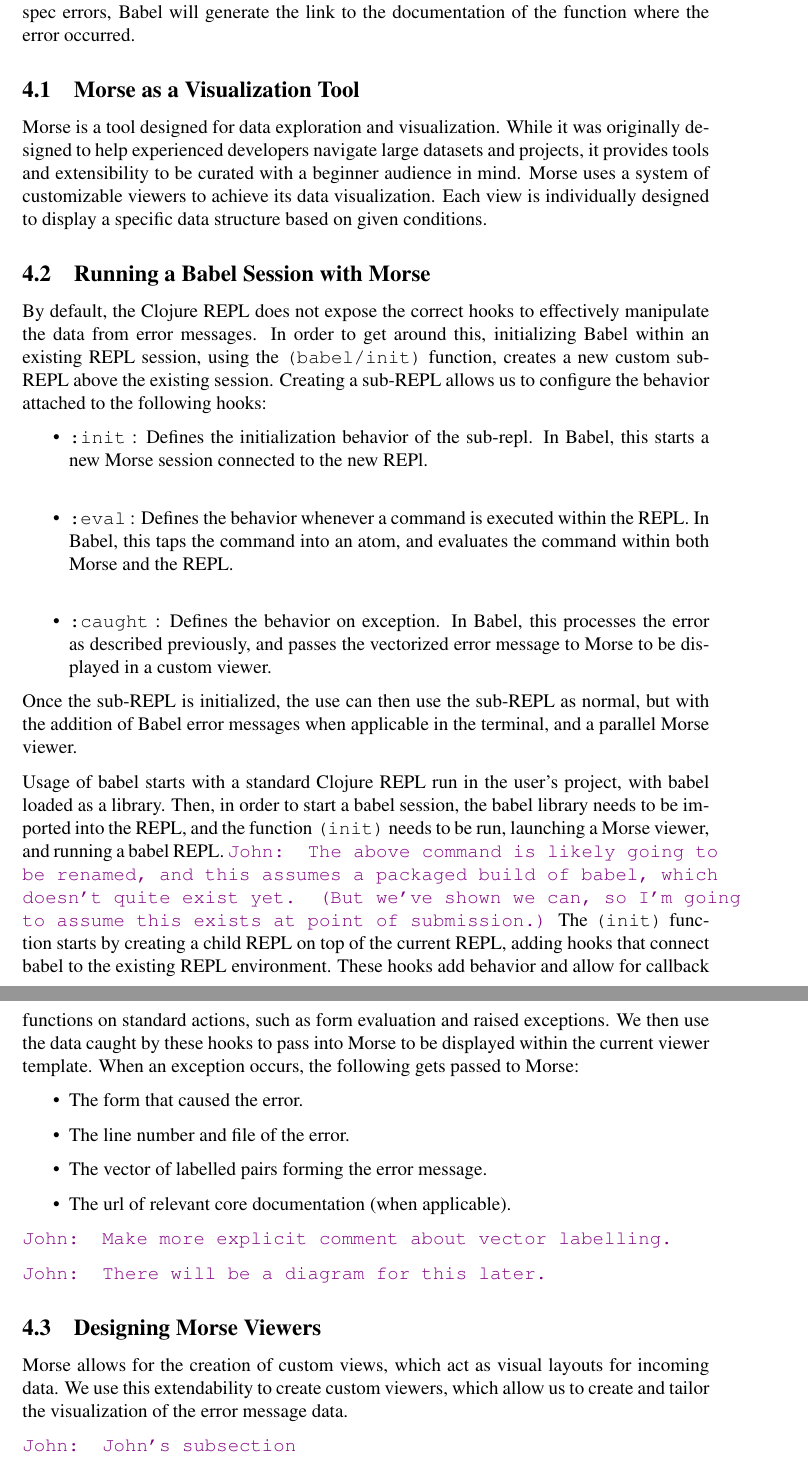
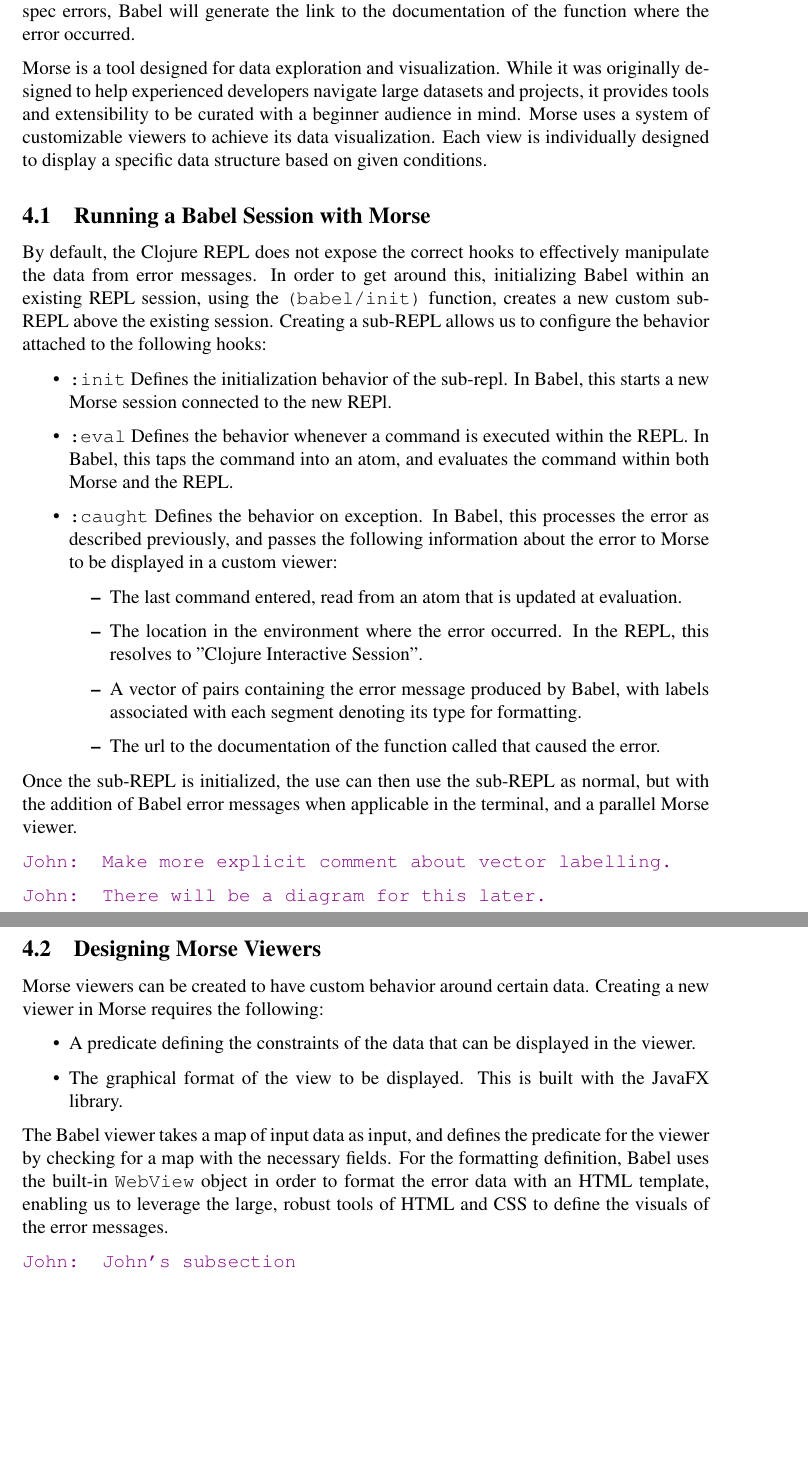
Before and after one commit to Clojure-Intro-Course/MICS2025paper, a LaTeX document (mics2025.tex): two parts of pages 8 and 9 of 10, joined at a grey line, cut so that both start at the same text, the shorter picture padded with empty space. Compiled offline with pdfLaTeX.

Commit message:
Add sections on Morse Integration

```diff
--- a/mics2025.tex
+++ b/mics2025.tex
@@ -388,7 +388,6 @@
 For instance, unlike default Clojure error messages, Babel uses monospace font for code snippets, and highlight function names with color coding.
 Additionally, for spec errors, Babel will generate the link to the documentation of the function where the error occurred.
 
-\subsection{Morse as a Visualization Tool}\label{subsec:Morse}
 Morse is a tool designed for data exploration and visualization.
 While it was originally designed to help experienced developers navigate large datasets and projects,
 it provides tools and extensibility to be curated with a beginner audience in mind.
@@ -401,41 +400,36 @@
 In order to get around this, initializing Babel within an existing REPL session, using the \texttt{(babel/init)} function, creates a new custom sub-REPL above the existing session.
 Creating a sub-REPL allows us to configure the behavior attached to the following hooks:
 \begin{itemize}
-	\item \texttt{:init} : Defines the initialization behavior of the sub-repl.
-		In Babel, this starts a new Morse session connected to the new REPl. \\
-	\item \texttt{:eval} : Defines the behavior whenever a command is executed within the REPL.
-		In Babel, this taps the command into an atom, and evaluates the command within both Morse and the REPL. \\
-	\item \texttt{:caught} : Defines the behavior on exception.
+	\item \texttt{:init} Defines the initialization behavior of the sub-repl.
+		In Babel, this starts a new Morse session connected to the new REPl.
+	\item \texttt{:eval} Defines the behavior whenever a command is executed within the REPL.
+		In Babel, this taps the command into an atom, and evaluates the command within both Morse and the REPL.
+	\item \texttt{:caught} Defines the behavior on exception.
 		In Babel, this processes the error as described previously,
-			and passes the vectorized error message to Morse to be displayed in a custom viewer.
+			and passes the following information about the error to Morse to be displayed in a custom viewer:
+			\begin{itemize}
+				\item The last command entered, read from an atom that is updated at evaluation.
+				\item The location in the environment where the error occurred. In the REPL, this resolves to "Clojure Interactive Session".
+				\item A vector of pairs containing the error message produced by Babel, with labels associated with each segment denoting its type for formatting.
+				\item The url to the documentation of the function called that caused the error.
+			\end{itemize}
 \end{itemize}
 Once the sub-REPL is initialized, the use can then use the sub-REPL as normal, but with the addition of Babel error messages when applicable in the terminal, and a parallel Morse viewer.
-
-
-Usage of babel starts with a standard Clojure REPL run in the user's project, with babel loaded as a library.
-Then, in order to start a babel session, the babel library needs to be imported into the REPL, and the function
-\texttt{(init)} needs to be run, launching a Morse viewer, and running a babel REPL.
-\jwcomment{The above command is likely going to be renamed, and this assumes a packaged build of babel, which
-doesn't quite exist yet. (But we've shown we can, so I'm going to assume this exists at point of submission.)}
-The \texttt{(init)} function starts by creating a child REPL on top of the current REPL, adding hooks that connect babel to
-the existing REPL environment.
-These hooks add behavior and allow for callback functions on standard actions, such as form evaluation and raised exceptions.
-We then use the data caught by these hooks to pass into Morse to be displayed within the current viewer template.
-When an exception occurs, the following gets passed to Morse:
-\begin{itemize}
-	\item{The form that caused the error.}
-	\item{The line number and file of the error.}
-	\item{The vector of labelled pairs forming the error message.}
-	\item{The url of relevant core documentation (when applicable).}
-\end{itemize}
 
 \jwcomment{Make more explicit comment about vector labelling.}
 
 \jwcomment{There will be a diagram for this later.}
 
 \subsection{Designing Morse Viewers}\label{subsec:Morse-Viewers}
-Morse allows for the creation of custom views, which act as visual layouts for incoming data.
-We use this extendability to create custom viewers, which allow us to create and tailor the visualization of the error message data.
+Morse viewers can be created to have custom behavior around certain data.
+Creating a new viewer in Morse requires the following:
+\begin{itemize}
+	\item A predicate defining the constraints of the data that can be displayed in the viewer.
+	\item The graphical format of the view to be displayed. This is built with the JavaFX library.
+\end{itemize}
+The Babel viewer takes a map of input data as input, and defines the predicate for the viewer by checking for a map with the necessary fields.
+For the formatting definition, Babel uses the built-in \texttt{WebView} object in order to format the error data with an HTML template,
+enabling us to leverage the large, robust tools of HTML and CSS to define the visuals of the error messages.
 
 
 \jwcomment{John's subsection}
```
